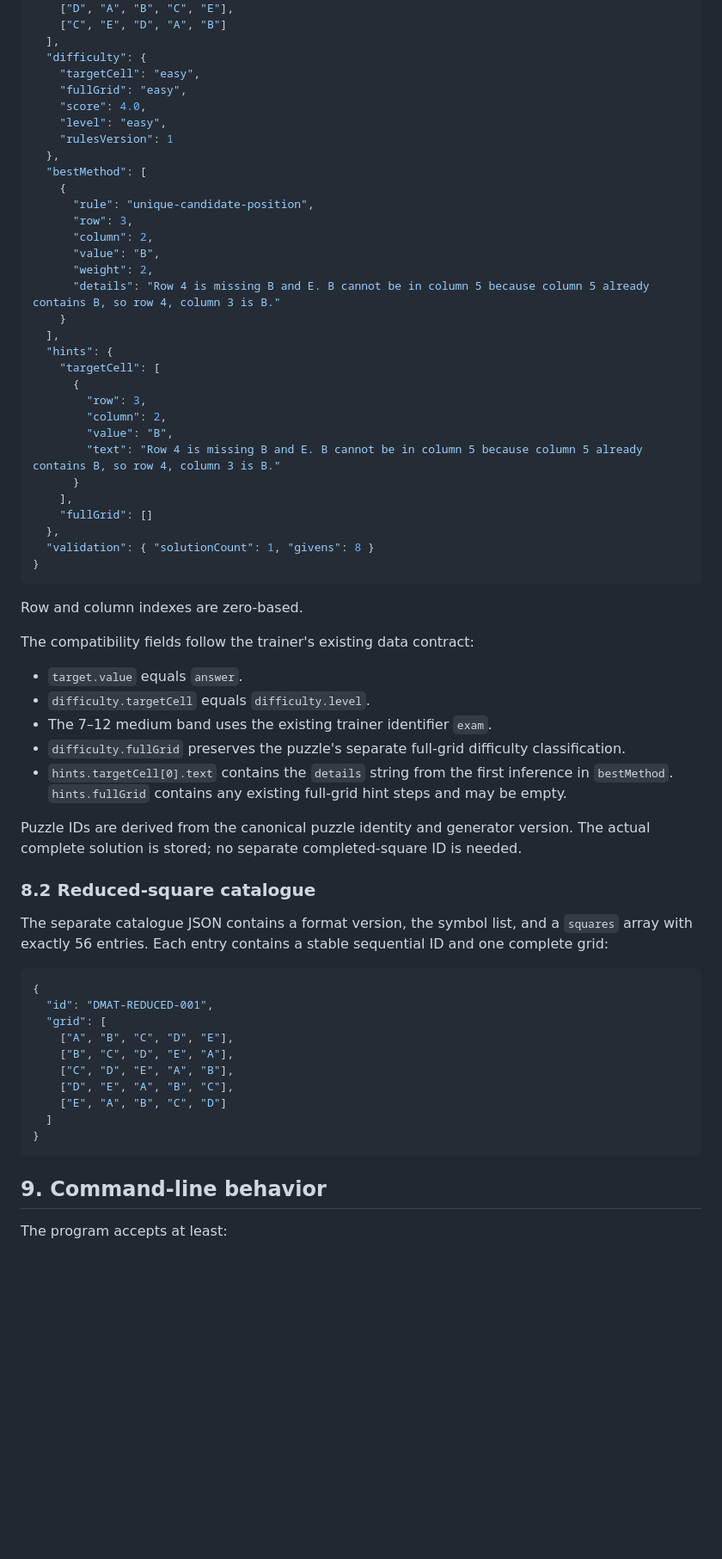
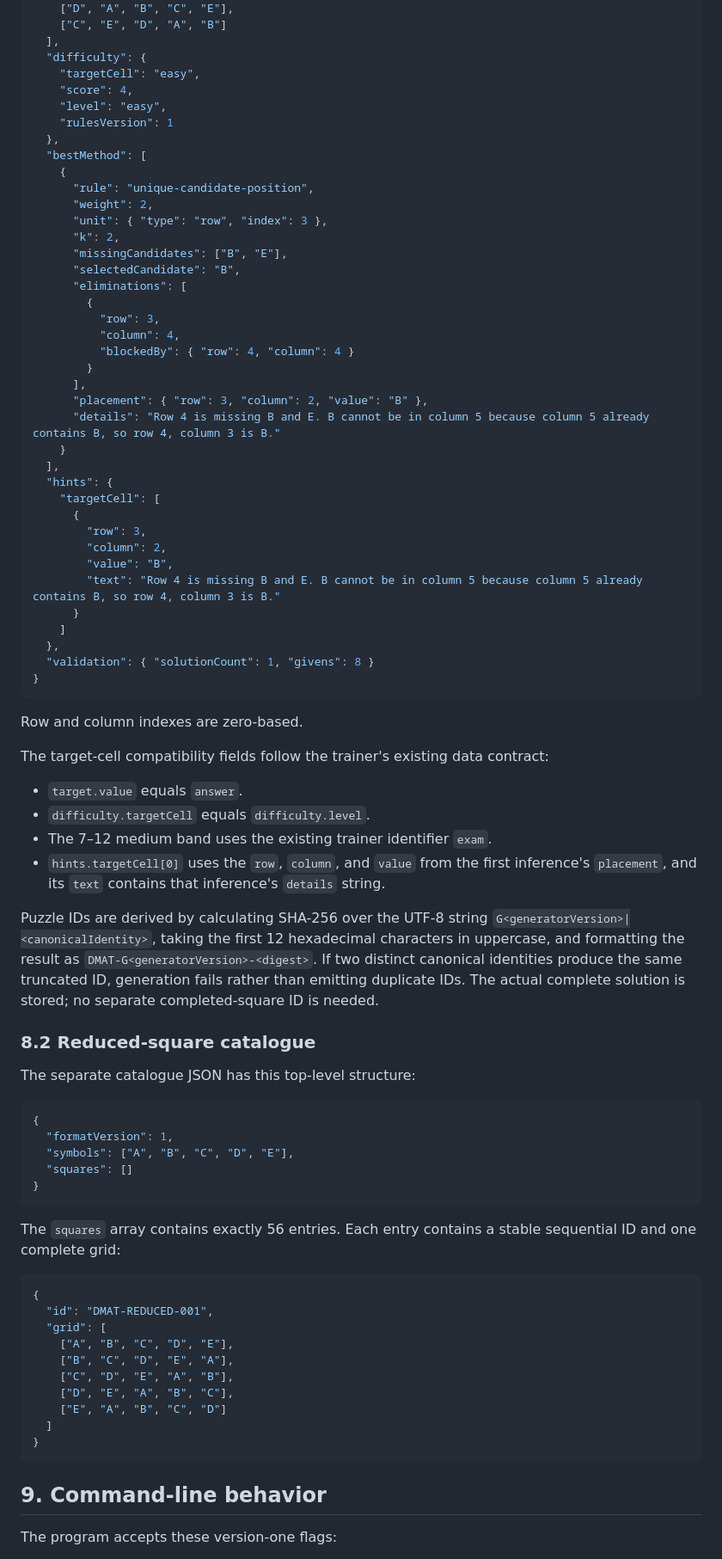
Before and after one commit to lazysegtree/dmat-prep, a Markdown page: docs/specs/puzzle-generation-spec.md, the part around one of its changes. Shown at 86% size. GitHub-like rendering; blank space fills up the shorter version.

Commit message:
docs: finalize puzzle generation specification

````diff
--- a/docs/specs/puzzle-generation-spec.md
+++ b/docs/specs/puzzle-generation-spec.md
@@ -172,18 +217,26 @@ The output contains a format version, generator settings, and a puzzle list. Eac
   ],
   "difficulty": {
     "targetCell": "easy",
-    "fullGrid": "easy",
-    "score": 4.0,
+    "score": 4,
     "level": "easy",
     "rulesVersion": 1
   },
   "bestMethod": [
     {
       "rule": "unique-candidate-position",
-      "row": 3,
-      "column": 2,
-      "value": "B",
       "weight": 2,
+      "unit": { "type": "row", "index": 3 },
+      "k": 2,
+      "missingCandidates": ["B", "E"],
+      "selectedCandidate": "B",
+      "eliminations": [
+        {
+          "row": 3,
+          "column": 4,
+          "blockedBy": { "row": 4, "column": 4 }
+        }
+      ],
+      "placement": { "row": 3, "column": 2, "value": "B" },
       "details": "Row 4 is missing B and E. B cannot be in column 5 because column 5 already contains B, so row 4, column 3 is B."
     }
   ],
@@ -195,8 +248,7 @@ The output contains a format version, generator settings, and a puzzle list. Eac
         "value": "B",
         "text": "Row 4 is missing B and E. B cannot be in column 5 because column 5 already contains B, so row 4, column 3 is B."
       }
-    ],
-    "fullGrid": []
+    ]
   },
   "validation": { "solutionCount": 1, "givens": 8 }
 }
@@ -204,19 +256,28 @@ The output contains a format version, generator settings, and a puzzle list. Eac
 
 Row and column indexes are zero-based.
 
-The compatibility fields follow the trainer's existing data contract:
+The target-cell compatibility fields follow the trainer's existing data contract:
 
 - `target.value` equals `answer`.
 - `difficulty.targetCell` equals `difficulty.level`.
 - The 7–12 medium band uses the existing trainer identifier `exam`.
-- `difficulty.fullGrid` preserves the puzzle's separate full-grid difficulty classification.
-- `hints.targetCell[0].text` contains the `details` string from the first inference in `bestMethod`. `hints.fullGrid` contains any existing full-grid hint steps and may be empty.
+- `hints.targetCell[0]` uses the `row`, `column`, and `value` from the first inference's `placement`, and its `text` contains that inference's `details` string.
 
-Puzzle IDs are derived from the canonical puzzle identity and generator version. The actual complete solution is stored; no separate completed-square ID is needed.
+Puzzle IDs are derived by calculating SHA-256 over the UTF-8 string `G<generatorVersion>|<canonicalIdentity>`, taking the first 12 hexadecimal characters in uppercase, and formatting the result as `DMAT-G<generatorVersion>-<digest>`. If two distinct canonical identities produce the same truncated ID, generation fails rather than emitting duplicate IDs. The actual complete solution is stored; no separate completed-square ID is needed.
 
 ### 8.2 Reduced-square catalogue
 
-The separate catalogue JSON contains a format version, the symbol list, and a `squares` array with exactly 56 entries. Each entry contains a stable sequential ID and one complete grid:
+The separate catalogue JSON has this top-level structure:
+
+```json
+{
+  "formatVersion": 1,
+  "symbols": ["A", "B", "C", "D", "E"],
+  "squares": []
+}
+```
+
+The `squares` array contains exactly 56 entries. Each entry contains a stable sequential ID and one complete grid:
 
 ```json
 {
@@ -233,5 +294,5 @@ The separate catalogue JSON contains a format version, the symbol list, and a `s
 
 ## 9. Command-line behavior
 
-The program accepts at least:
+The program accepts these version-one flags:
 
````
Also changed, not shown: other parts of docs/specs/puzzle-generation-spec.md (+69 -12 lines).
